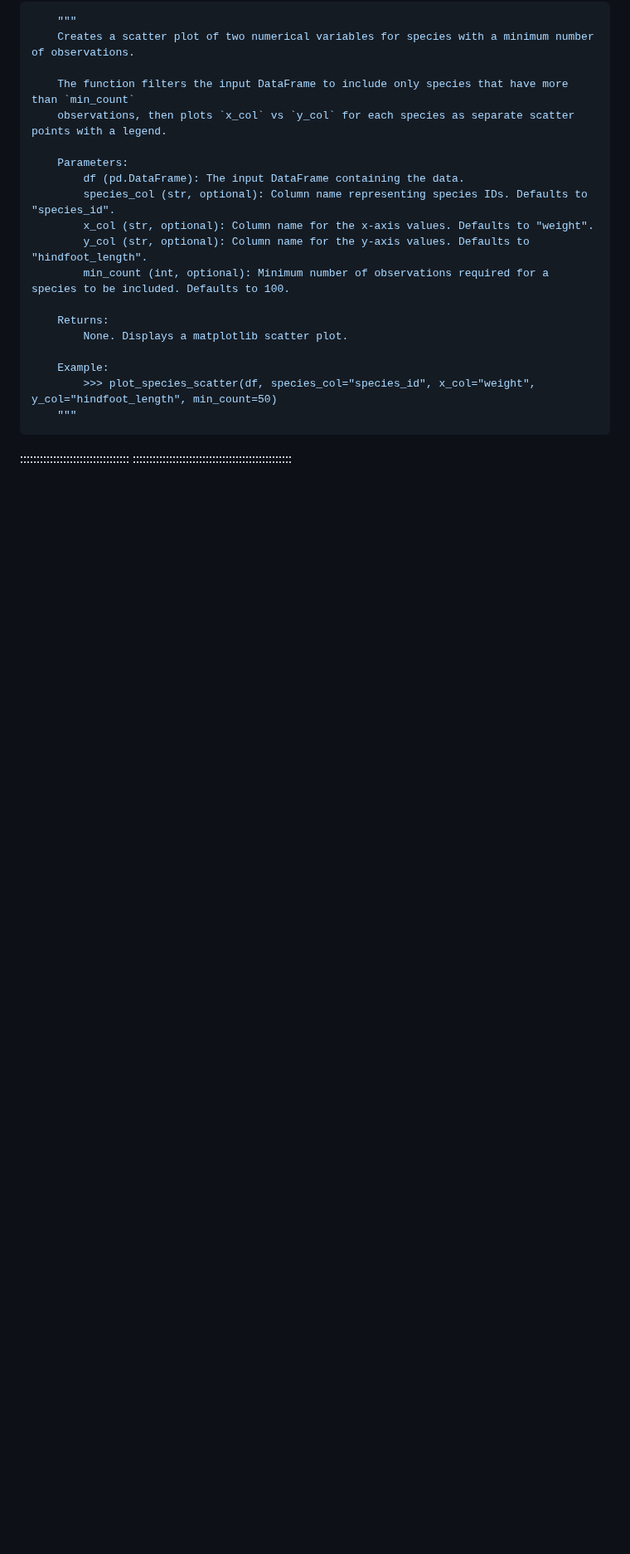
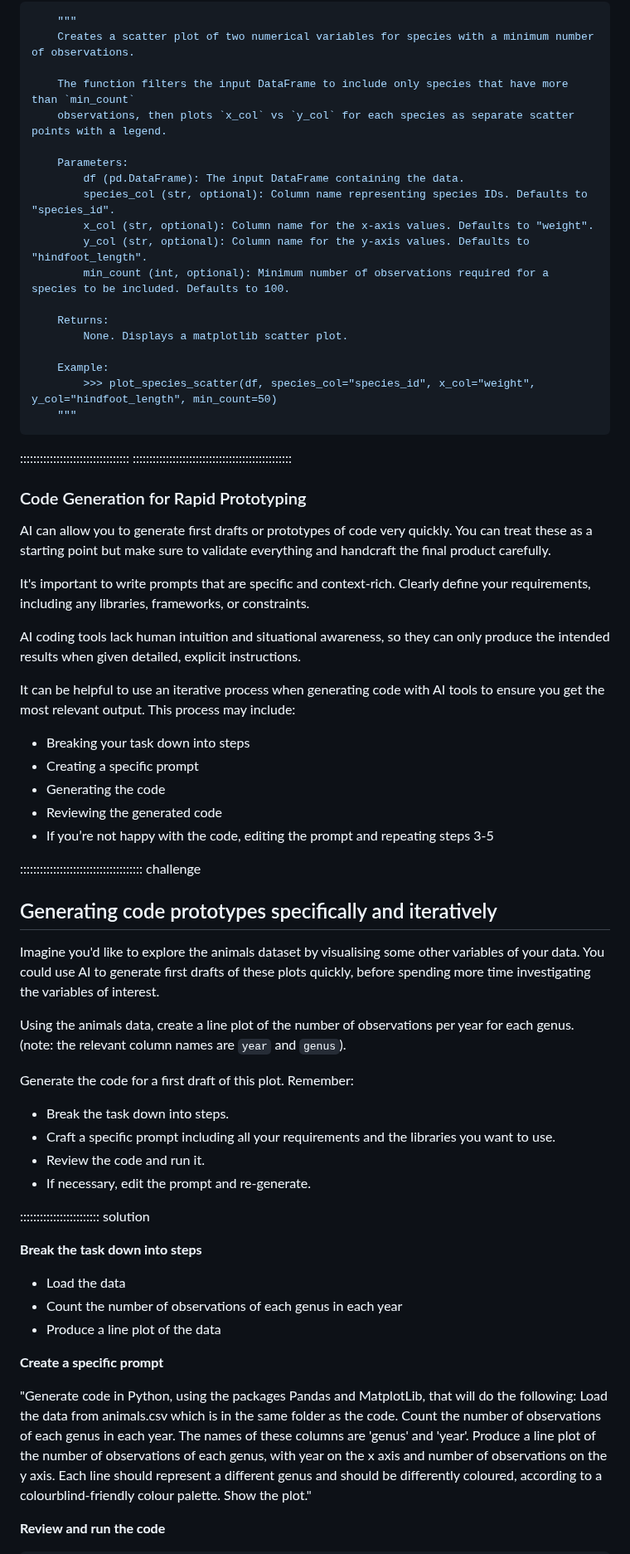
Before and after one commit to Southampton-RSG-Training/coding-with-ai, a Markdown page: episodes/2-ai-assisted-coding.md, the part around one of its changes. Shown at 83% size. Drawn GitHub-style; blank space fills up the shorter version.

Commit message:
Add prototyping section

```diff
--- a/episodes/2-ai-assisted-coding.md
+++ b/episodes/2-ai-assisted-coding.md
@@ -498,3 +501,49 @@ Example AI - generated docstring:
 :::::::::::::::::::::::::::::::::
 ::::::::::::::::::::::::::::::::::::::::::::::::
 
+### Code Generation for Rapid Prototyping
+
+AI can allow you to generate first drafts or prototypes of code very quickly.  You can treat these as a starting point but make sure to validate everything and handcraft the final product carefully.
+
+It's important to write prompts that are specific and context-rich. Clearly define your requirements, including any libraries, frameworks, or constraints.
+
+AI coding tools lack human intuition and situational awareness, so they can only produce the intended results when given detailed, explicit instructions.
+
+It can be helpful to use an iterative process when generating code with AI tools to ensure you get the most relevant output.  This process may include:
+
+- Breaking your task down into steps
+- Creating a specific prompt
+- Generating the code
+- Reviewing the generated code
+- If you’re not happy with the code, editing the prompt and repeating steps 3-5
+
+
+::::::::::::::::::::::::::::::::::::: challenge
+
+## Generating code prototypes specifically and iteratively
+
+Imagine you'd like to explore the animals dataset by visualising some other variables of your data.  You could use AI to generate first drafts of these plots quickly, before spending more time investigating the variables of interest.
+
+Using the animals data, create a line plot of the number of observations per year for each genus. (note: the relevant column names are `year` and `genus`).
+
+Generate the code for a first draft of this plot.  Remember:
+
+- Break the task down into steps.
+- Craft a specific prompt including all your requirements and the libraries you want to use.
+- Review the code and run it.
+- If necessary, edit the prompt and re-generate.
+
+:::::::::::::::::::::::: solution
+
+**Break the task down into steps**
+
+- Load the data
+- Count the number of observations of each genus in each year
+- Produce a line plot of the data
+
+**Create a specific prompt**
+
+"Generate code in Python, using the packages Pandas and MatplotLib, that will do the following: Load the data from animals.csv which is in the same folder as the code. Count the number of observations of each genus in each year. The names of these columns are 'genus' and 'year'. Produce a line plot of the number of observations of each genus, with year on the x axis and number of observations on the y axis. Each line should represent a different genus and should be differently coloured, according to a colourblind-friendly colour palette. Show the plot."
+
+**Review and run the code**
+
```
Also changed, not shown: other parts of episodes/2-ai-assisted-coding.md (+65 -3 lines), episodes/3-ethics-reliability-and-security.md (+4 -6 lines), episodes/fig/observations_by_genus_over_time.png (added).
